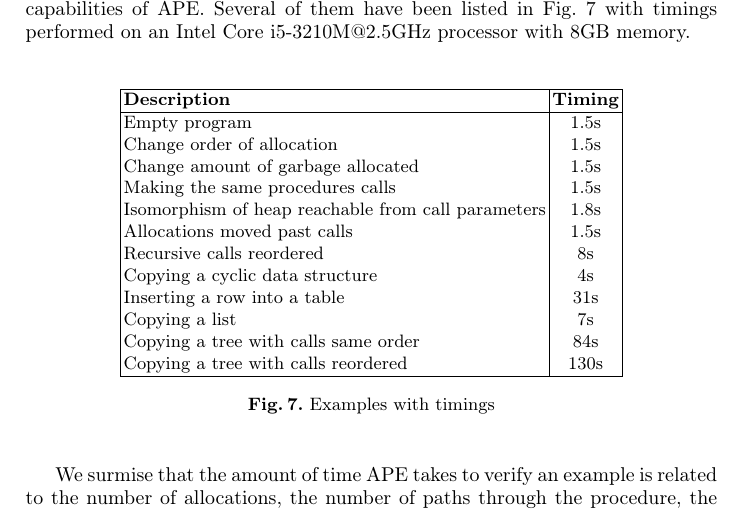
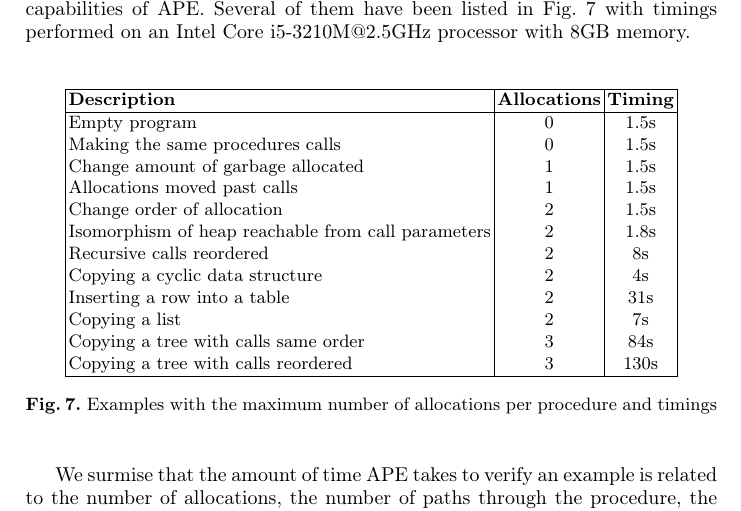
Before and after one commit to lexicalscope/paper-rie, a LaTeX thesis (riepaper.tex): part of page 20 of 28, cut so that both start at the same text. Compiled offline with pdfLaTeX.

Commit message:
add number of allocations per procedure to examples table

```diff
--- a/riepaper.tex
+++ b/riepaper.tex
@@ -1437,27 +1437,27 @@ There are a collection of programs available from \url{https://github.com/lexica
 
 \begin{figure}[htbp]
 \centering%
-\begin{tabular}{| l | c |  }
+\begin{tabular}{| l | c | c |}
 
 \hline
-  {\bf Description} & {\bf Timing}\\
+  {\bf Description} & {\bf Allocations} & {\bf Timing}\\
 \hline
-  Empty program & 1.5s \\
-  Change order of allocation & 1.5s  \\
-  Change amount of garbage allocated & 1.5s  \\
-  Making the same procedures calls & 1.5s \\
-  Isomorphism of heap reachable from call parameters & 1.8s \\
-  Allocations moved past calls & 1.5s \\
-  Recursive calls reordered & 8s \\
-  Copying a cyclic data structure & 4s \\
-  Inserting a row into a table  & 31s \\
-  Copying a list & 7s \\
-  Copying a tree with calls same order & 84s  \\
-  Copying a tree with calls reordered & 130s  \\
+  Empty program & 0 & 1.5s \\
+  Making the same procedures calls & 0 & 1.5s \\
+  Change amount of garbage allocated & 1 & 1.5s  \\
+  Allocations moved past calls & 1 & 1.5s \\
+  Change order of allocation & 2 & 1.5s  \\
+  Isomorphism of heap reachable from call parameters & 2 & 1.8s \\
+  Recursive calls reordered & 2 & 8s \\
+  Copying a cyclic data structure & 2 & 4s \\
+  Inserting a row into a table  & 2 & 31s \\
+  Copying a list & 2 & 7s \\
+  Copying a tree with calls same order & 3 & 84s  \\
+  Copying a tree with calls reordered & 3 & 130s  \\
   \hline
 
 \end{tabular}
-\caption{Examples with timings}\label{fig:progs}
+\caption{Examples with the maximum number of allocations per procedure and timings}\label{fig:progs}
 \end{figure}
 
 We surmise that the amount of time APE takes to verify an example is related to the number of allocations, the number of paths through the procedure, the number of procedure calls, the complexity of any framing reachability that needs to be solved, and the order that Z3 happens to apply the axioms (\ie how far into the search space the solution lies --- for example, reordering procedure calls usually slows the verification down).
```
Also changed, not shown: riepaper.pdf.
